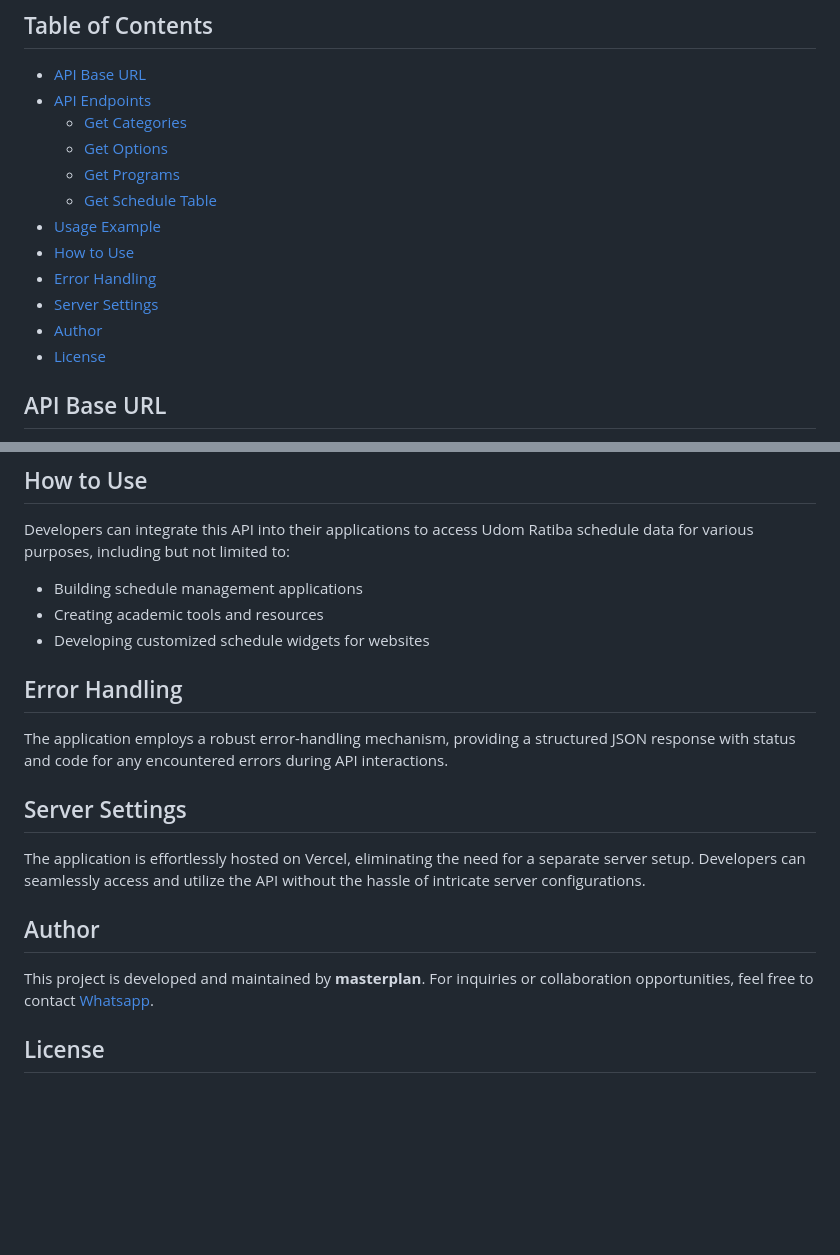
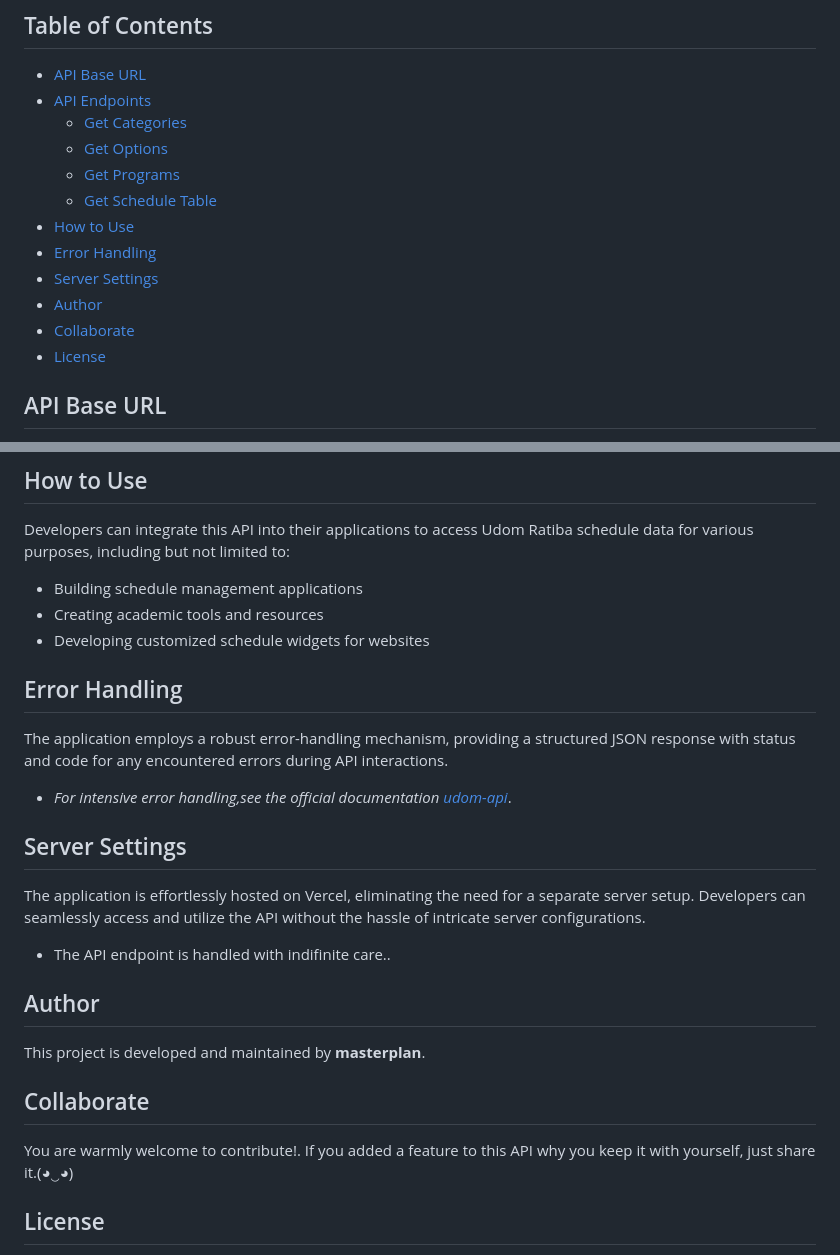
Before and after one commit to isaka-james/UDOM-RATIBA-API, a Markdown page: README.md, 2 parts joined by grey strips. Rendered like a GitHub page; blank space fills up the shorter version.

Commit message:
documentation v0.1
A well documented V0.1

```diff
--- a/README.md
+++ b/README.md
@@ -12,11 +12,11 @@ Udom Ratiba API is a custom-made Flask application hosted on Vercel. It function
   - [Get Options](#2-get-options)
   - [Get Programs](#3-get-programs)
   - [Get Schedule Table](#4-get-schedule-table)
-- [Usage Example](#usage-example)
 - [How to Use](#how-to-use)
 - [Error Handling](#error-handling)
 - [Server Settings](#server-settings)
 - [Author](#author)
+- [Collaborate](#collaborate)
 - [License](#license)
 
 ## API Base URL
@@ -109,14 +195,20 @@ Developers can integrate this API into their applications to access Udom Ratiba
 - Creating academic tools and resources
 - Developing customized schedule widgets for websites
 
+
 ## Error Handling
 The application employs a robust error-handling mechanism, providing a structured JSON response with status and code for any encountered errors during API interactions.
+- *For intensive error handling,see the official documentation [udom-api](https://udom-ratiba-api.vercel.app/)*.
 
 ## Server Settings
 The application is effortlessly hosted on Vercel, eliminating the need for a separate server setup. Developers can seamlessly access and utilize the API without the hassle of intricate server configurations.
+- The API endpoint is handled with indifinite care..
 
 ## Author
-This project is developed and maintained by **masterplan**. For inquiries or collaboration opportunities, feel free to contact [Whatsapp](wa.me/255673182989).
+This project is developed and maintained by **masterplan**.
+
+## Collaborate
+You are warmly welcome to contribute!. If you added a feature to this API why you keep it with yourself, just share it.(◕‿◕)
 
 ## License
 This project is licensed under the [MIT License](LICENSE). Feel free to explore and adapt the codebase to meet your specific requirements.
```
Also changed, not shown: other parts of README.md (+93 -7 lines).
